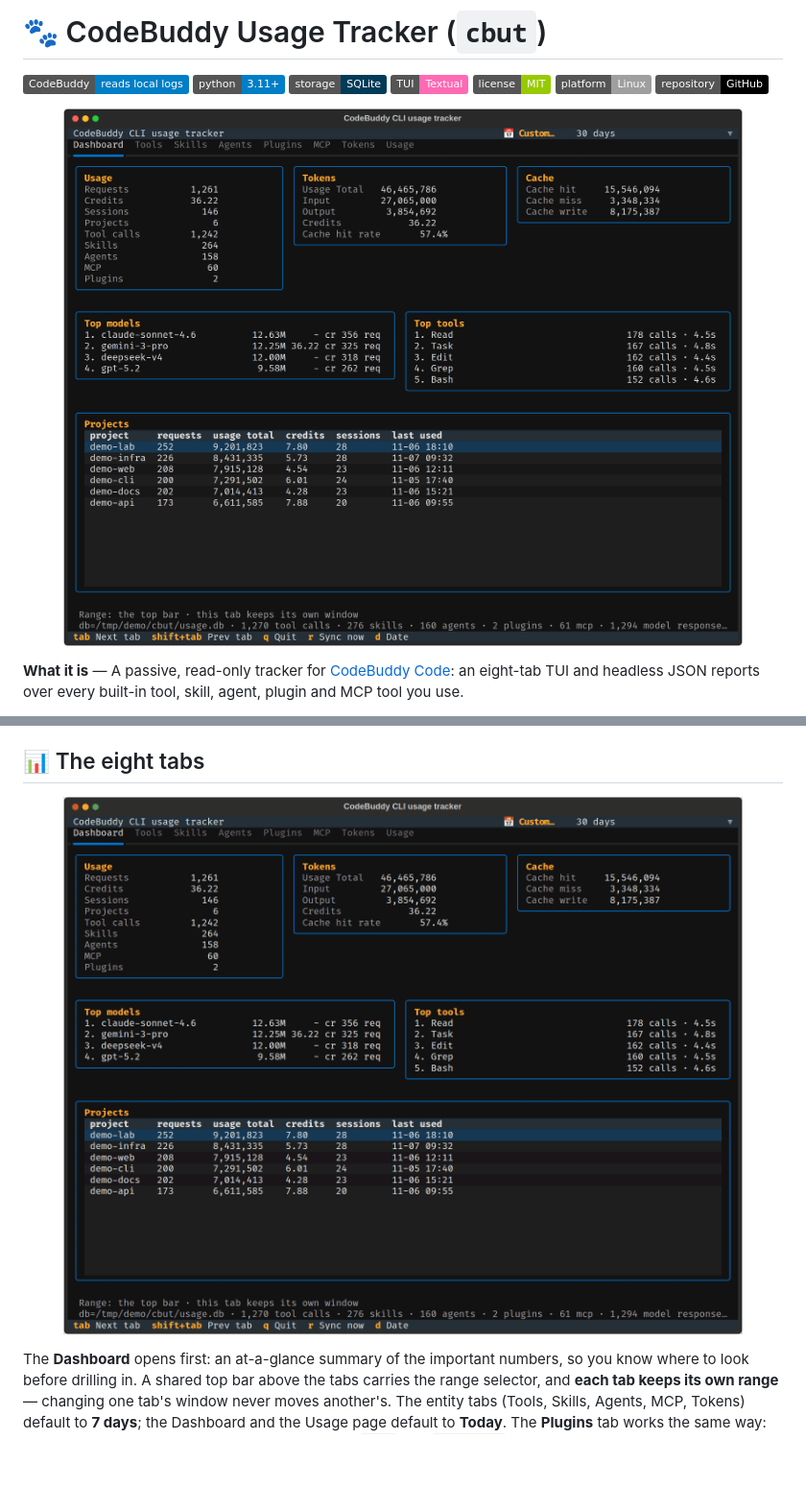
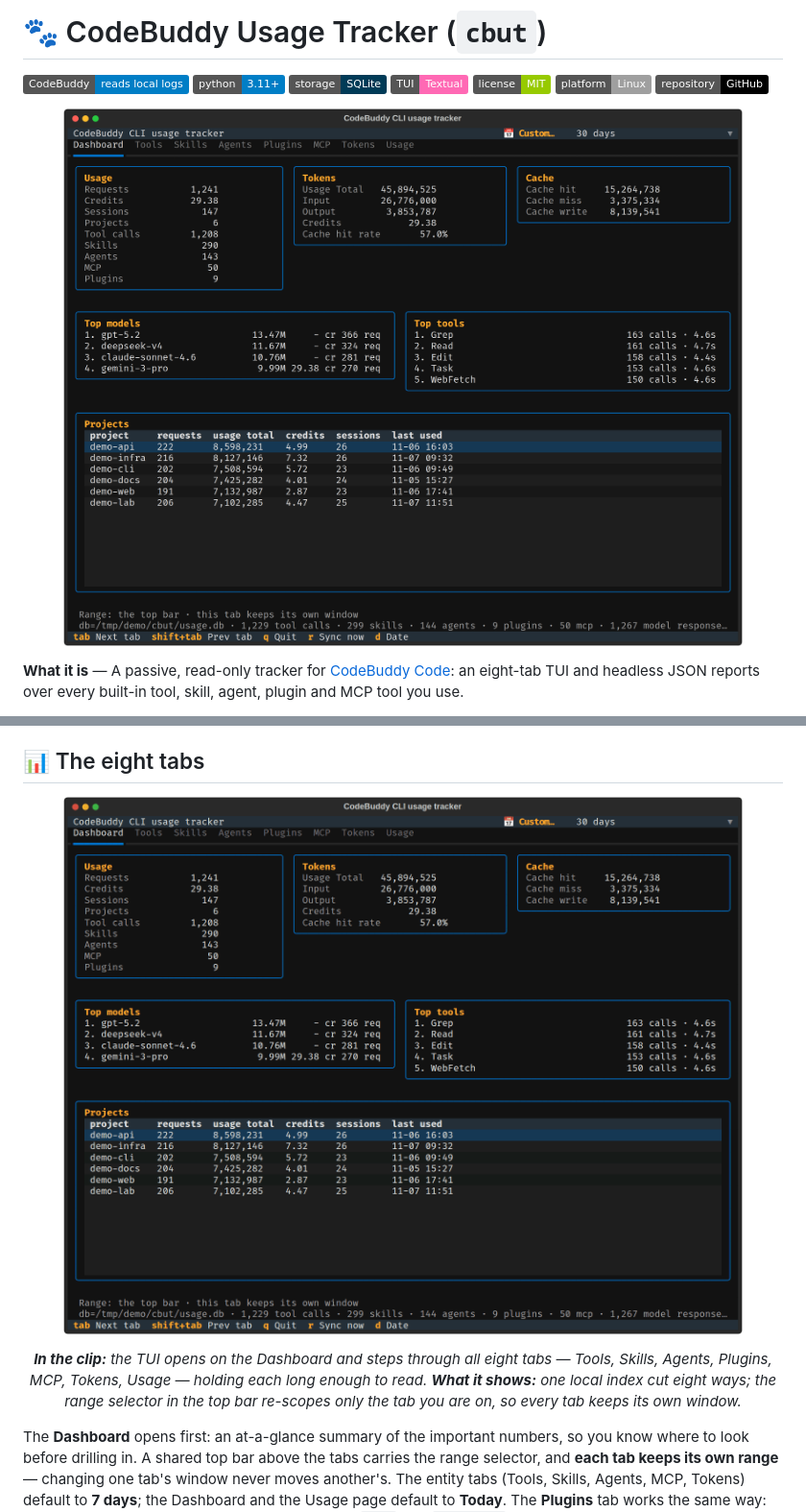
Before and after one commit to SHADE-glitch/codebuddy-usage-tracker, a Markdown page: README.md, 2 parts joined by grey strips. Shown at 96% size. Rendered like a GitHub page; pictures changed too: docs/screenshots/dashboard.png, docs/screenshots/demo.gif; badges without logos; blank space fills up the shorter version.

```diff
--- a/README.md
+++ b/README.md
@@ -95,7 +95,9 @@ index. It never touches CodeBuddy's files, installs no hook, and adds no runtime
 
 ## 📊 The eight tabs
 
-<p align="center"><img src="docs/screenshots/demo.gif" alt="Switching the window and opening a tab" width="900"></p>
+<p align="center"><img src="docs/screenshots/demo.gif" alt="Stepping through all eight tabs of the TUI" width="900"></p>
+
+<p align="center"><em><b>In the clip:</b> the TUI opens on the Dashboard and steps through all eight tabs — Tools, Skills, Agents, Plugins, MCP, Tokens, Usage — holding each long enough to read. <b>What it shows:</b> one local index cut eight ways; the range selector in the top bar re-scopes only the tab you are on, so every tab keeps its own window.</em></p>
 
 The **Dashboard** opens first: an at-a-glance summary of the important numbers, so you
 know where to look before drilling in. A shared top bar above the tabs carries the range
```
Also changed, not shown: README.zh-CN.md (+3 -1 lines).
